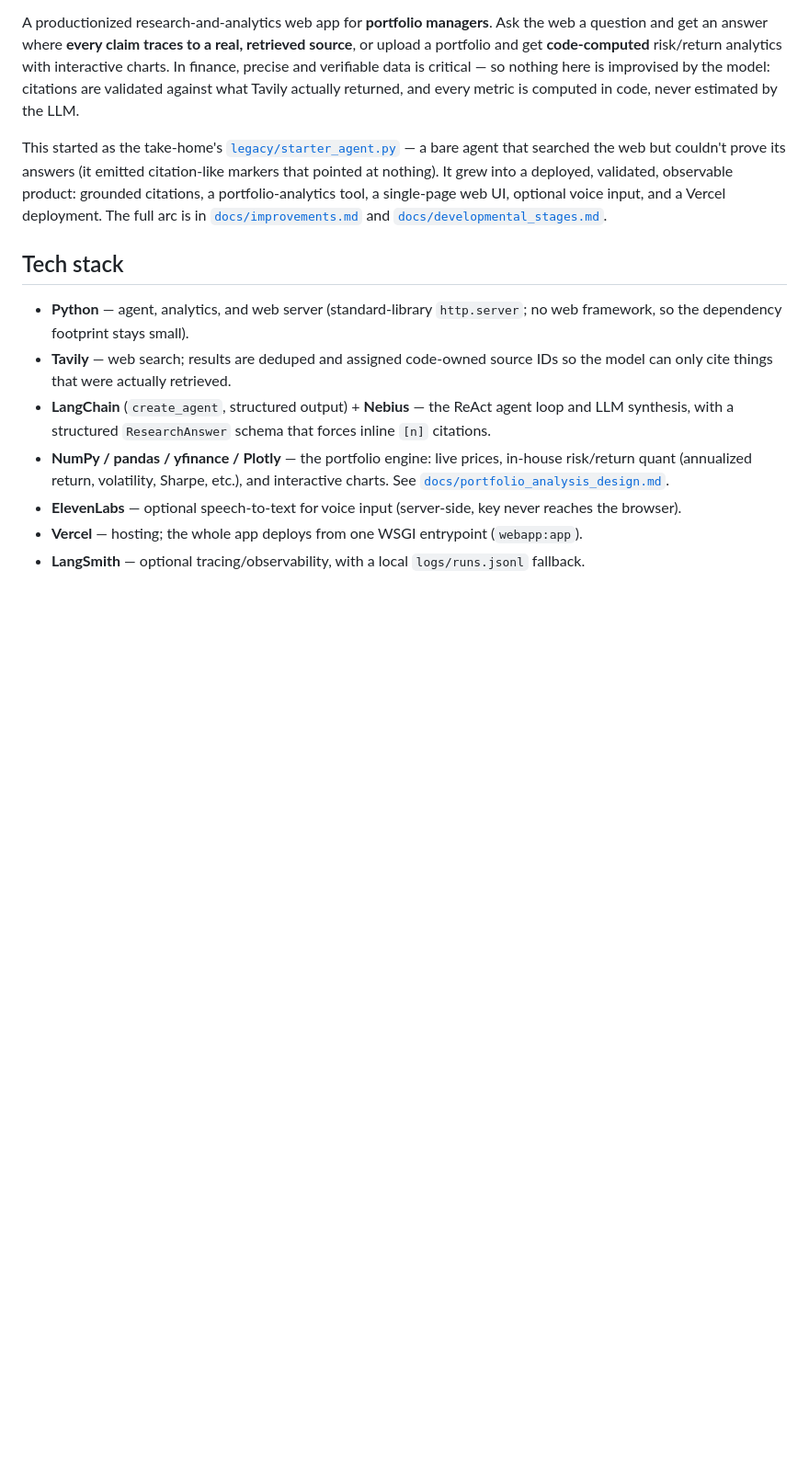
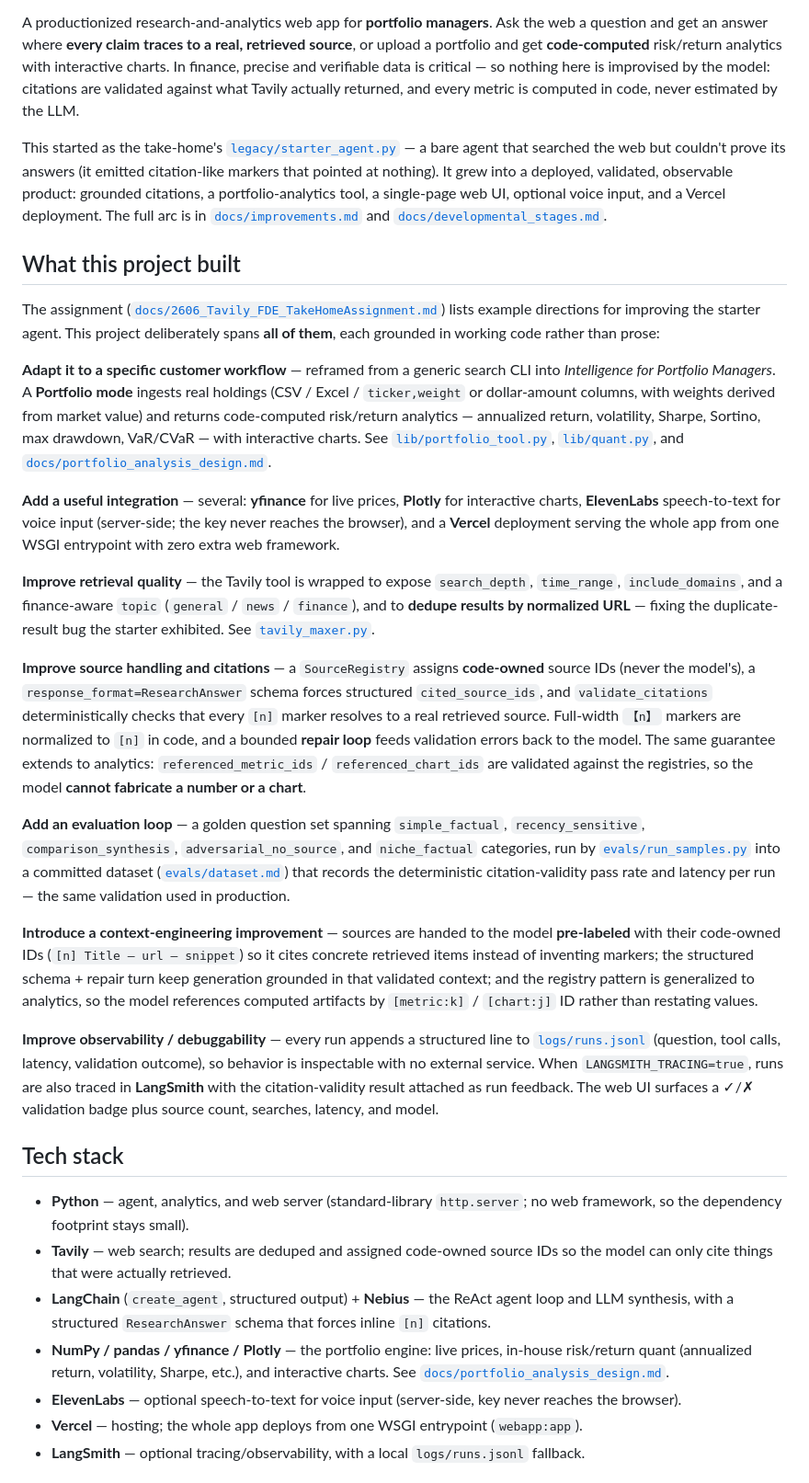
Before and after one commit to manu49/Tavily-TakeHome, a Markdown page: README.md, the part around the change. Shown at 92% size. Drawn GitHub-style; blank space fills up the shorter version.

Commit message:
README: map the project to all 7 assignment directions
Add a "What this project built" section tying the work to each example
direction from the take-home (customer workflow, integration, retrieval,
citations, eval loop, context engineering, observability), grounded in
specific files.

Co-Authored-By: Claude Opus 4.8 <noreply@anthropic.com>

```diff
--- a/README.md
+++ b/README.md
@@ -24,6 +24,57 @@ grounded citations, a portfolio-analytics tool, a single-page web UI, optional v
 and a Vercel deployment. The full arc is in
 [`docs/improvements.md`](docs/improvements.md) and
 [`docs/developmental_stages.md`](docs/developmental_stages.md).
+
+## What this project built
+
+The assignment ([`docs/2606_Tavily_FDE_TakeHomeAssignment.md`](docs/2606_Tavily_FDE_TakeHomeAssignment.md))
+lists example directions for improving the starter agent. This project deliberately spans
+**all of them**, each grounded in working code rather than prose:
+
+**Adapt it to a specific customer workflow** — reframed from a generic search CLI into
+*Intelligence for Portfolio Managers*. A **Portfolio mode** ingests real holdings (CSV /
+Excel / `ticker,weight` or dollar-amount columns, with weights derived from market value)
+and returns code-computed risk/return analytics — annualized return, volatility, Sharpe,
+Sortino, max drawdown, VaR/CVaR — with interactive charts. See
+[`lib/portfolio_tool.py`](lib/portfolio_tool.py), [`lib/quant.py`](lib/quant.py), and
+[`docs/portfolio_analysis_design.md`](docs/portfolio_analysis_design.md).
+
+**Add a useful integration** — several: **yfinance** for live prices, **Plotly** for
+interactive charts, **ElevenLabs** speech-to-text for voice input (server-side; the key
+never reaches the browser), and a **Vercel** deployment serving the whole app from one WSGI
+entrypoint with zero extra web framework.
+
+**Improve retrieval quality** — the Tavily tool is wrapped to expose `search_depth`,
+`time_range`, `include_domains`, and a finance-aware `topic` (`general` / `news` /
+`finance`), and to **dedupe results by normalized URL** — fixing the duplicate-result bug
+the starter exhibited. See [`tavily_maxer.py`](tavily_maxer.py).
+
+**Improve source handling and citations** — a `SourceRegistry` assigns **code-owned** source
+IDs (never the model's), a `response_format=ResearchAnswer` schema forces structured
+`cited_source_ids`, and `validate_citations` deterministically checks that every `[n]` marker
+resolves to a real retrieved source. Full-width `【n】` markers are normalized to `[n]` in
+code, and a bounded **repair loop** feeds validation errors back to the model. The same
+guarantee extends to analytics: `referenced_metric_ids` / `referenced_chart_ids` are
+validated against the registries, so the model **cannot fabricate a number or a chart**.
+
+**Add an evaluation loop** — a golden question set spanning `simple_factual`,
+`recency_sensitive`, `comparison_synthesis`, `adversarial_no_source`, and `niche_factual`
+categories, run by [`evals/run_samples.py`](evals/run_samples.py) into a committed
+dataset ([`evals/dataset.md`](evals/dataset.md)) that records the deterministic
+citation-validity pass rate and latency per run — the same validation used in production.
+
+**Introduce a context-engineering improvement** — sources are handed to the model
+**pre-labeled** with their code-owned IDs (`[n] Title — url — snippet`) so it cites concrete
+retrieved items instead of inventing markers; the structured schema + repair turn keep
+generation grounded in that validated context; and the registry pattern is generalized to
+analytics, so the model references computed artifacts by `[metric:k]` / `[chart:j]` ID rather
+than restating values.
+
+**Improve observability / debuggability** — every run appends a structured line to
+[`logs/runs.jsonl`](logs/runs.jsonl) (question, tool calls, latency, validation outcome), so
+behavior is inspectable with no external service. When `LANGSMITH_TRACING=true`, runs are
+also traced in **LangSmith** with the citation-validity result attached as run feedback. The
+web UI surfaces a ✓/✗ validation badge plus source count, searches, latency, and model.
 
 ## Tech stack
 
```
